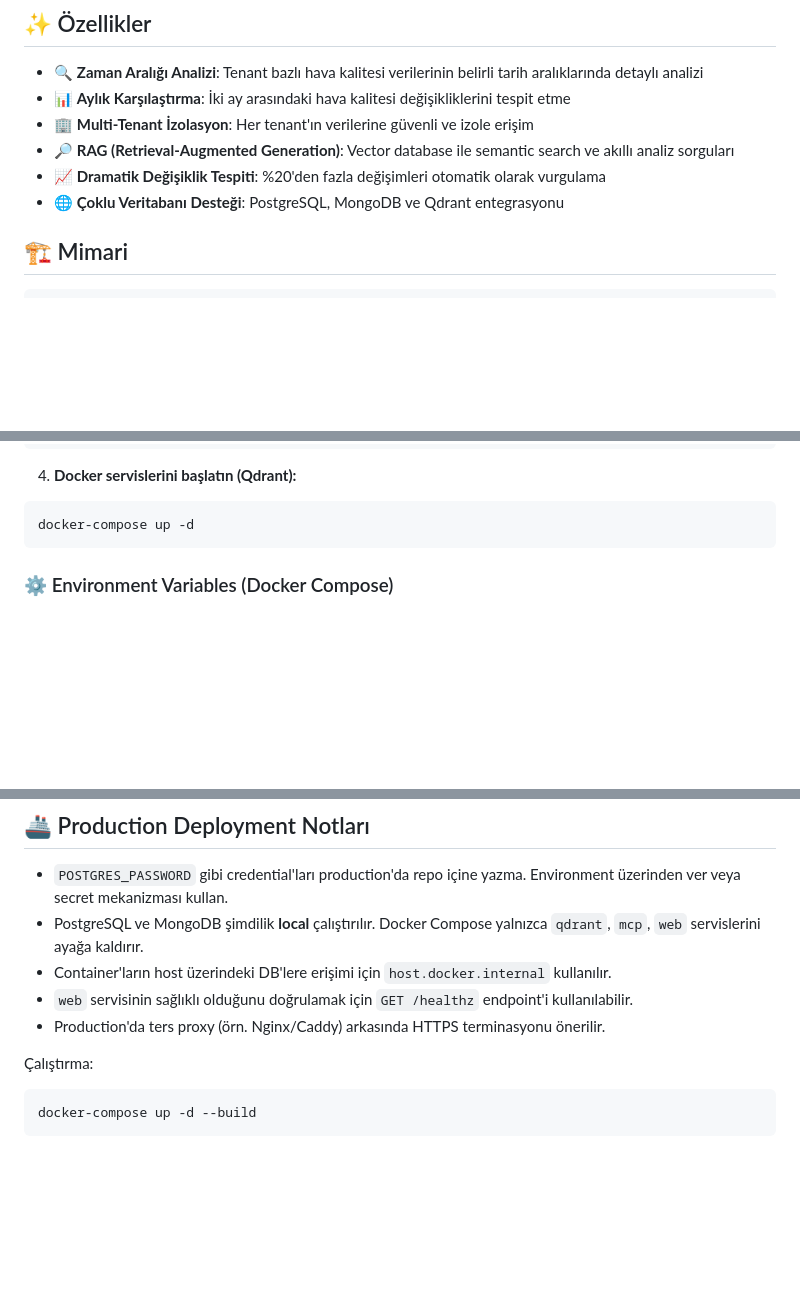
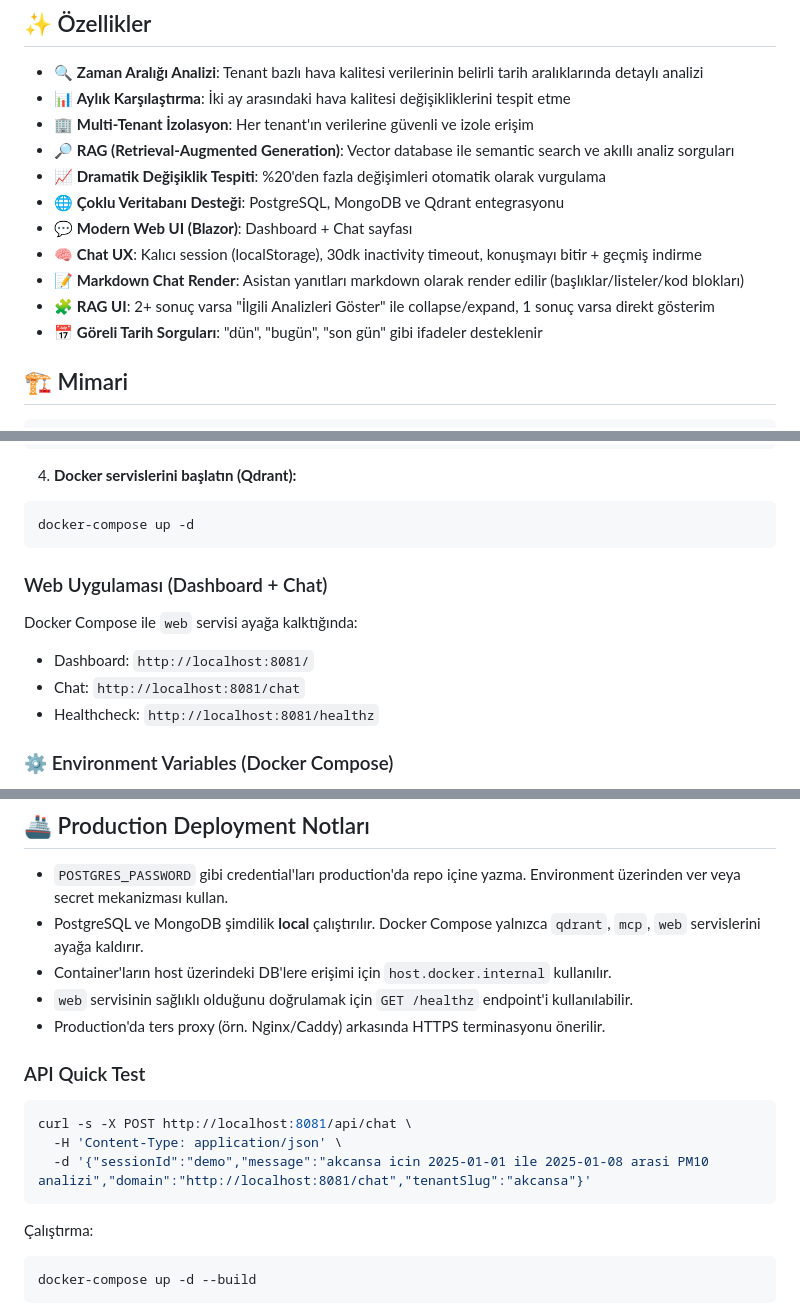
Before and after one commit to batuhanilgarr/AirQoon-System-Watch, a Markdown page: README.md, 3 parts joined by grey strips. GitHub-like rendering; blank space fills up the shorter version.

Commit message:
Docs: update README and add next-step dev notes

````diff
--- a/README.md
+++ b/README.md
@@ -12,6 +12,11 @@ AirQoon System Watch, hava kalitesi verilerini analiz etmek, tenant bazlı karş
 - 🔎 **RAG (Retrieval-Augmented Generation)**: Vector database ile semantic search ve akıllı analiz sorguları
 - 📈 **Dramatik Değişiklik Tespiti**: %20'den fazla değişimleri otomatik olarak vurgulama
 - 🌐 **Çoklu Veritabanı Desteği**: PostgreSQL, MongoDB ve Qdrant entegrasyonu
+- 💬 **Modern Web UI (Blazor)**: Dashboard + Chat sayfası
+- 🧠 **Chat UX**: Kalıcı session (localStorage), 30dk inactivity timeout, konuşmayı bitir + geçmiş indirme
+- 📝 **Markdown Chat Render**: Asistan yanıtları markdown olarak render edilir (başlıklar/listeler/kod blokları)
+- 🧩 **RAG UI**: 2+ sonuç varsa "İlgili Analizleri Göster" ile collapse/expand, 1 sonuç varsa direkt gösterim
+- 📅 **Göreli Tarih Sorguları**: "dün", "bugün", "son gün" gibi ifadeler desteklenir
 
 ## 🏗️ Mimari
 
@@ -61,6 +66,14 @@ pip install -r requirements.txt
 ```bash
 docker-compose up -d
 ```
+
+### Web Uygulaması (Dashboard + Chat)
+
+Docker Compose ile `web` servisi ayağa kalktığında:
+
+- Dashboard: `http://localhost:8081/`
+- Chat: `http://localhost:8081/chat`
+- Healthcheck: `http://localhost:8081/healthz`
 
 ### ⚙️ Environment Variables (Docker Compose)
 
@@ -245,6 +259,14 @@ python3 vector_db_setup.py
 - Container'ların host üzerindeki DB'lere erişimi için `host.docker.internal` kullanılır.
 - `web` servisinin sağlıklı olduğunu doğrulamak için `GET /healthz` endpoint'i kullanılabilir.
 - Production'da ters proxy (örn. Nginx/Caddy) arkasında HTTPS terminasyonu önerilir.
+
+### API Quick Test
+
+```bash
+curl -s -X POST http://localhost:8081/api/chat \
+  -H 'Content-Type: application/json' \
+  -d '{"sessionId":"demo","message":"akcansa icin 2025-01-01 ile 2025-01-08 arasi PM10 analizi","domain":"http://localhost:8081/chat","tenantSlug":"akcansa"}'
+```
 
 Çalıştırma:
 
````
Also changed, not shown: other parts of README.md (+1 -0 lines), DEV_NOTES_NEXT.md (added, +85 -0 lines).
